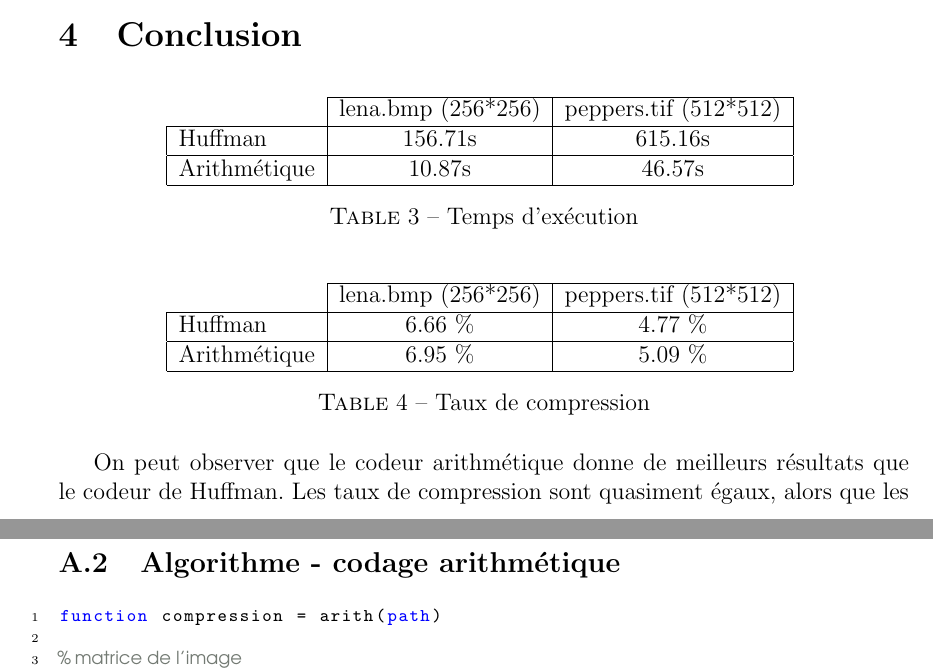
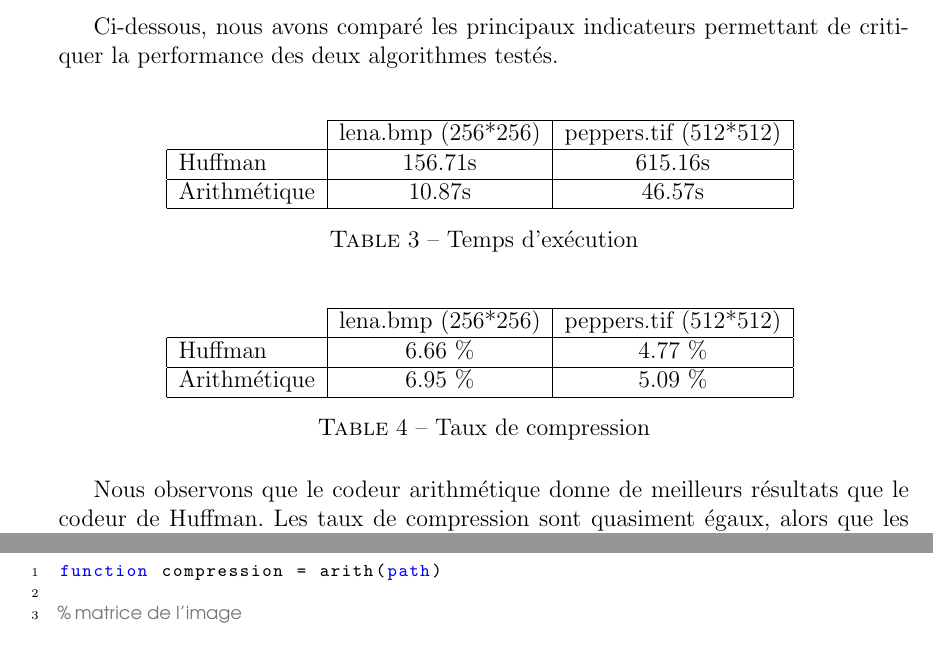
Before and after one commit to remiburtin/SY26, a LaTeX document (TP2/SY26_TP02_Rapport/SY26_TP02_Rapport.tex): two parts of pages 6 and 10 of 11 before the commit and two parts of pages 7 and 10 of 11 after it, joined at a grey line, cut at the place of the change. The pictures show the PDF file TP2/SY26_TP02_Rapport/SY26_TP02_Rapport.pdf that the author committed with the source.

Commit message:
Conclusion : je sais pas quoi mettre de plus..?

```diff
--- a/TP2/SY26_TP02_Rapport/SY26_TP02_Rapport.tex
+++ b/TP2/SY26_TP02_Rapport/SY26_TP02_Rapport.tex
@@ -200,9 +200,11 @@ Duree encodage/decodage : 10.8717s.
 Taux de compression : 0.069527
 \end{verbatim} \\
 
-\\
+\newpage
 
 \section{Conclusion}
+
+Ci-dessous, nous avons comparé les principaux indicateurs permettant de critiquer la performance des deux algorithmes testés. \\
 
 \begin{table}[!h]
 	\centering
@@ -234,7 +236,7 @@ Taux de compression : 0.069527
 	\label{tab:TableTauxCompress}
 \end{table}
 
-On peut observer que le codeur arithmétique donne de meilleurs résultats que le codeur de Huffman. Les taux de compression sont quasiment égaux, alors que les temps d'encodage + décodage diffèrent d'un facteur de minimum 13 sur les deux images testées.
+Nous observons que le codeur arithmétique donne de meilleurs résultats que le codeur de Huffman. Les taux de compression sont quasiment égaux, alors que les temps d'encodage + décodage diffèrent d'un facteur de minimum 13 sur les deux images testées.
 
 \clearpage
 \appendix
```
Also changed, not shown: TP2/SY26_TP02_Rapport/SY26_TP02_Rapport.pdf.
